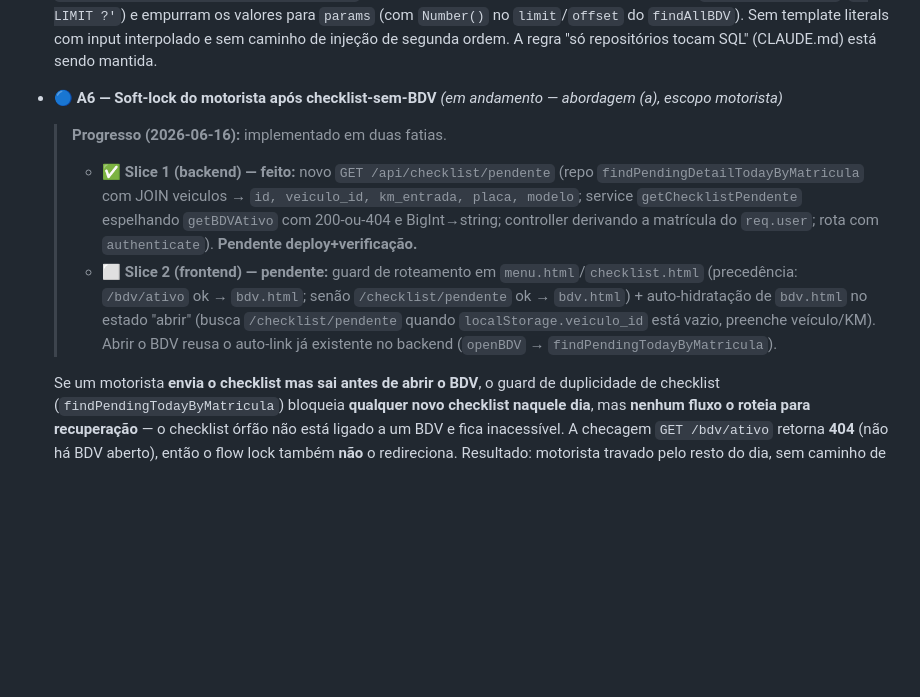
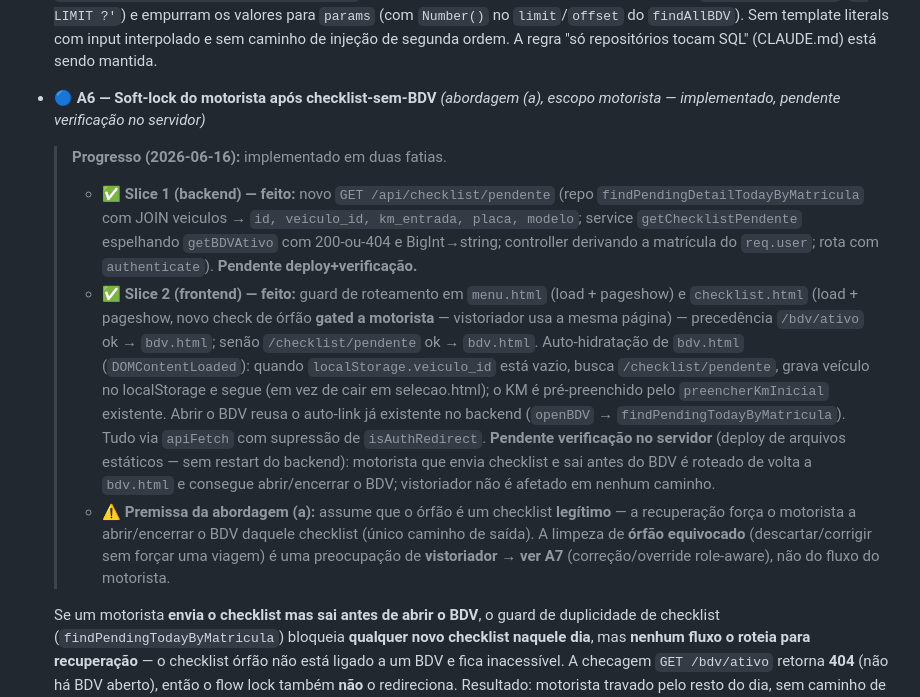
Before and after one commit to loucop/CarCheck, a Markdown page: BACKLOG.md, the part around the change. Drawn GitHub-style; blank space fills up the shorter version.

Commit message:
docs: A6 Slice 2 done (pending server verification); note mistaken-orphan cleanup is an A7 concern
Co-Authored-By: Claude Opus 4.8 <noreply@anthropic.com>

```diff
--- a/BACKLOG.md
+++ b/BACKLOG.md
@@ -171,17 +171,26 @@
   `limit`/`offset` do `findAllBDV`). Sem template literals com input interpolado e sem caminho de
   injeção de segunda ordem. A regra "só repositórios tocam SQL" (CLAUDE.md) está sendo mantida.
 
-- 🔵 **A6 — Soft-lock do motorista após checklist-sem-BDV** *(em andamento — abordagem (a), escopo motorista)*
+- 🔵 **A6 — Soft-lock do motorista após checklist-sem-BDV** *(abordagem (a), escopo motorista — implementado, pendente verificação no servidor)*
   > **Progresso (2026-06-16):** implementado em duas fatias.
   > - ✅ **Slice 1 (backend) — feito:** novo `GET /api/checklist/pendente` (repo
   >   `findPendingDetailTodayByMatricula` com JOIN veiculos → `id, veiculo_id, km_entrada, placa, modelo`;
   >   service `getChecklistPendente` espelhando `getBDVAtivo` com 200-ou-404 e BigInt→string; controller
   >   derivando a matrícula do `req.user`; rota com `authenticate`). **Pendente deploy+verificação.**
-  > - ⬜ **Slice 2 (frontend) — pendente:** guard de roteamento em `menu.html`/`checklist.html`
-  >   (precedência: `/bdv/ativo` ok → `bdv.html`; senão `/checklist/pendente` ok → `bdv.html`) +
-  >   auto-hidratação de `bdv.html` no estado "abrir" (busca `/checklist/pendente` quando
-  >   `localStorage.veiculo_id` está vazio, preenche veículo/KM). Abrir o BDV reusa o auto-link já
-  >   existente no backend (`openBDV` → `findPendingTodayByMatricula`).
+  > - ✅ **Slice 2 (frontend) — feito:** guard de roteamento em `menu.html` (load + pageshow) e
+  >   `checklist.html` (load + pageshow, novo check de órfão **gated a motorista** — vistoriador usa a
+  >   mesma página) — precedência `/bdv/ativo` ok → `bdv.html`; senão `/checklist/pendente` ok →
+  >   `bdv.html`. Auto-hidratação de `bdv.html` (`DOMContentLoaded`): quando `localStorage.veiculo_id`
+  >   está vazio, busca `/checklist/pendente`, grava veículo no localStorage e segue (em vez de cair em
+  >   selecao.html); o KM é pré-preenchido pelo `preencherKmInicial` existente. Abrir o BDV reusa o
+  >   auto-link já existente no backend (`openBDV` → `findPendingTodayByMatricula`). Tudo via `apiFetch`
+  >   com supressão de `isAuthRedirect`. **Pendente verificação no servidor** (deploy de arquivos
+  >   estáticos — sem restart do backend): motorista que envia checklist e sai antes do BDV é roteado
+  >   de volta a `bdv.html` e consegue abrir/encerrar o BDV; vistoriador não é afetado em nenhum caminho.
+  > - ⚠️ **Premissa da abordagem (a):** assume que o órfão é um checklist **legítimo** — a recuperação
+  >   força o motorista a abrir/encerrar o BDV daquele checklist (único caminho de saída). A limpeza de
+  >   **órfão equivocado** (descartar/corrigir sem forçar uma viagem) é uma preocupação de **vistoriador
+  >   → ver A7** (correção/override role-aware), não do fluxo do motorista.
 
   Se um motorista **envia o checklist mas sai antes de abrir o BDV**, o guard de duplicidade de
   checklist (`findPendingTodayByMatricula`) bloqueia **qualquer novo checklist naquele dia**, mas
```
